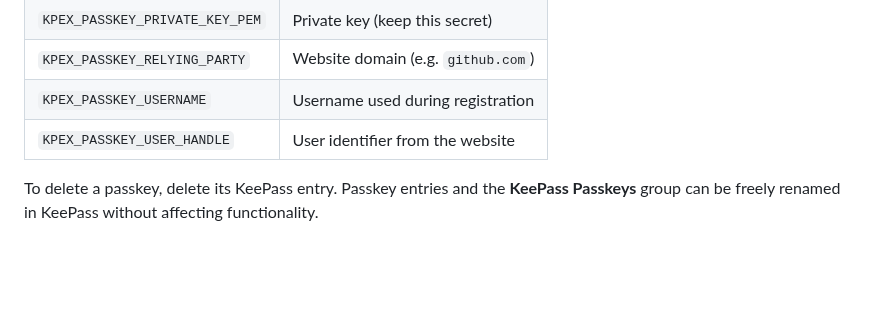
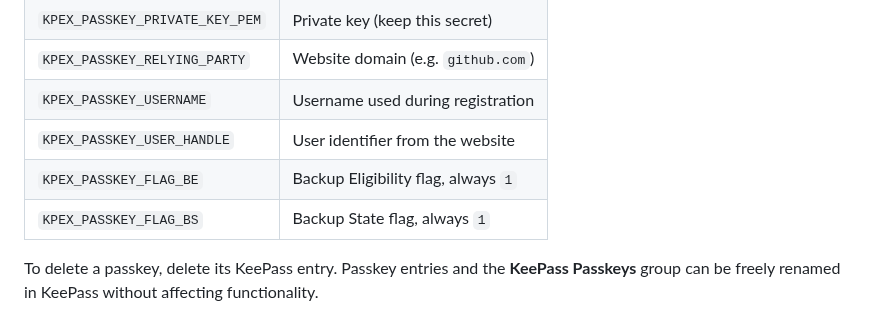
Before and after one commit to yusei36/KeePassPasskey, a Markdown page: docs/user-guide.md, the part around the change. Drawn GitHub-style; blank space fills up the shorter version.

```diff
--- a/docs/user-guide.md
+++ b/docs/user-guide.md
@@ -100,6 +100,8 @@ Each passkey entry contains these custom fields:
 | `KPEX_PASSKEY_RELYING_PARTY` | Website domain (e.g. `github.com`) |
 | `KPEX_PASSKEY_USERNAME` | Username used during registration |
 | `KPEX_PASSKEY_USER_HANDLE` | User identifier from the website |
+| `KPEX_PASSKEY_FLAG_BE` | Backup Eligibility flag, always `1` |
+| `KPEX_PASSKEY_FLAG_BS` | Backup State flag, always `1` |
 
 To delete a passkey, delete its KeePass entry. Passkey entries and the **KeePass Passkeys** group can be freely renamed in KeePass without affecting functionality.
 
```
Also changed, not shown: README.md (+3 -4 lines).
